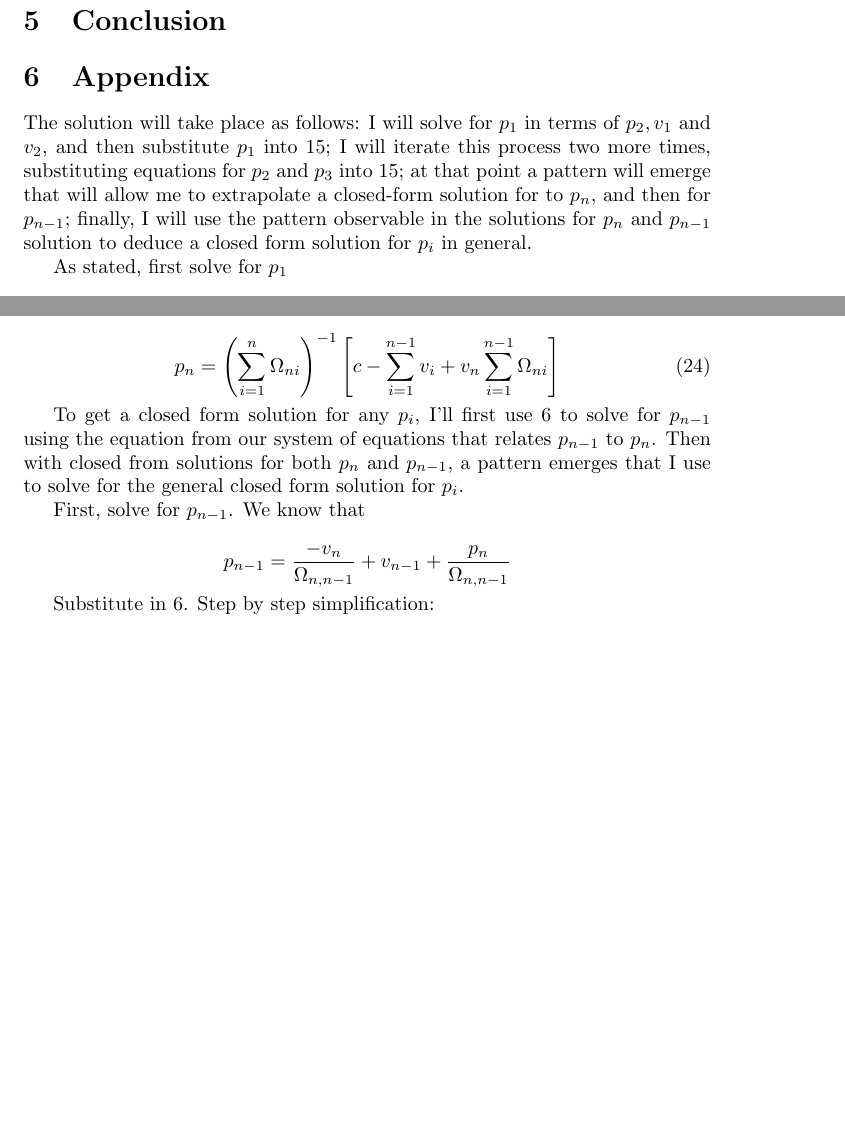
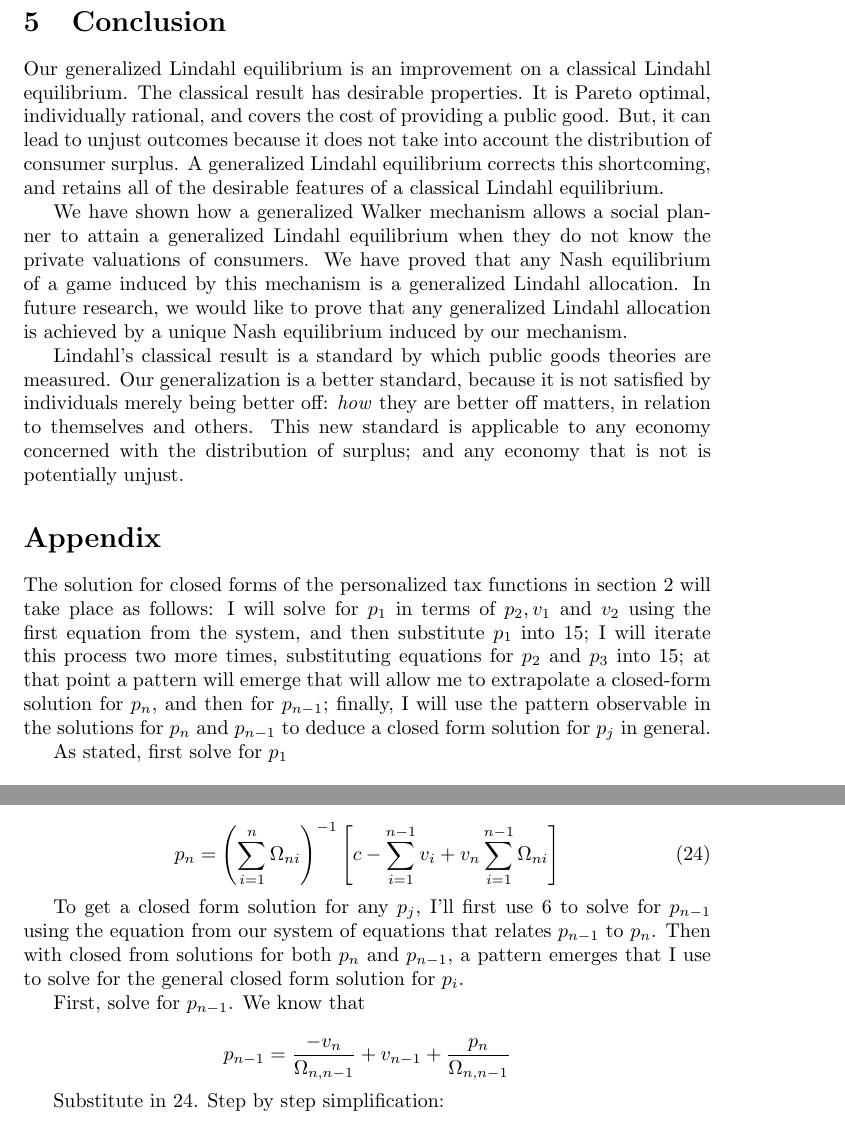
Before and after one commit to MrYetly/second_year_paper, a LaTeX document (2nd_year_paper.tex): two parts of pages 16 and 17 of 19 before the commit and two parts of pages 16 and 17 of 20 after it, joined at a grey line, cut so that both start at the same text, the shorter picture padded with empty space. Compiled offline with pdfLaTeX.

Commit message:
conclusion written

```diff
--- a/2nd_year_paper.tex
+++ b/2nd_year_paper.tex
@@ -374,9 +372,16 @@ The point of complication arises in definition 3 with the message space \(M\). W
 
 \section{Conclusion}
 
-\section{Appendix}
+Our generalized Lindahl equilibrium is an improvement on a classical Lindahl equilibrium. The classical result has desirable properties. It is Pareto optimal, individually rational, and covers the cost of providing a public good. But, it can lead to unjust outcomes because it does not take into account the distribution of consumer surplus. A generalized Lindahl equilibrium corrects this shortcoming, and retains all of the desirable features of a classical Lindahl equilibrium.
 
-The solution will take place as follows: I will solve for \(p_1\) in terms of \(p_2, v_1\) and \(v_2\), and then substitute \(p_1\) into \ref{iso_simp}; I will iterate this process two more times, substituting equations for \(p_2\) and \(p_3\) into \ref{iso_simp}; at that point a pattern will emerge that will allow me to extrapolate a closed-form solution for to \(p_n\), and then for \(p_{n-1}\); finally, I will use the pattern observable in the solutions for \(p_n\) and \(p_{n-1}\) solution to deduce a closed form solution for \(p_i\) in general.
+We have shown how a generalized Walker mechanism allows a social planner to attain a generalized Lindahl equilibrium when they do not know the private valuations of consumers. We have proved that any Nash equilibrium of a game induced by this mechanism is a generalized Lindahl allocation. In future research, we would like to prove that any generalized Lindahl allocation is achieved by a unique Nash equilibrium induced by our mechanism.
+
+Lindahl's classical result is a standard by which public goods theories are measured. Our generalization is a better standard, because it is not satisfied by individuals merely being better off: \textit{how} they are better off matters, in relation to themselves and others. This new standard is applicable to any economy concerned with the distribution of surplus; and any economy that is not is potentially unjust.
+
+
+\section*{Appendix}
+
+The solution for closed forms of the personalized tax functions in section 2 will take place as follows: I will solve for \(p_1\) in terms of \(p_2, v_1\) and \(v_2\) using the first equation from the system, and then substitute \(p_1\) into \ref{iso_simp}; I will iterate this process two more times, substituting equations for \(p_2\) and \(p_3\) into \ref{iso_simp}; at that point a pattern will emerge that will allow me to extrapolate a closed-form solution for \(p_n\), and then for \(p_{n-1}\); finally, I will use the pattern observable in the solutions for \(p_n\) and \(p_{n-1}\) to deduce a closed form solution for \(p_j\) in general.
 
 As stated, first solve for \(p_1\)
 
@@ -440,9 +445,10 @@ Solving for \(p_n\), we get
 
 \begin{equation}
 p_n = \left( \sum_{i=1}^n \Omega_{ni} \right)^{-1} \left[  c - \sum_{i=1}^{n-1} v_i + v_n \sum_{i=1}^{n-1} \Omega_{ni}\right]
+\label{p_n}
 \end{equation}
 
-To get a closed form solution for any \(p_i\), I'll first use 6 to solve for \(p_{n-1}\) using the equation from our system of equations that relates \(p_{n-1}\) to \(p_n\). Then with closed from solutions for both \(p_n\) and \(p_{n-1}\), a pattern emerges that I use to solve for the general closed form solution for \(p_i\).
+To get a closed form solution for any \(p_j\), I'll first use 6 to solve for \(p_{n-1}\) using the equation from our system of equations that relates \(p_{n-1}\) to \(p_n\). Then with closed from solutions for both \(p_n\) and \(p_{n-1}\), a pattern emerges that I use to solve for the general closed form solution for \(p_i\).
 
 First, solve for \(p_{n-1}\). We know that
 
@@ -450,7 +456,7 @@ First, solve for \(p_{n-1}\). We know that
 p_{n-1} = \frac{-v_n}{\Omega_{n,n-1}} + v_{n-1} + \frac{p_n}{\Omega_{n,n-1}}
 \]
 
-Substitute in 6. Step by step simplification:
+Substitute in \ref{p_n}. Step by step simplification:
 
 \begin{align*}
 p_{n-1} &= \frac{-v_n}{\Omega_{n,n-1}} + v_{n-1} + \frac{1}{\Omega_{n,n-1}} \left( \sum_{i=1}^n \Omega_{in} \right)^{-1} \left[  c - \sum_{i=1}^{n-1} v_i + v_n \sum_{i=1}^{n-1} \Omega_{in}\right]
```
Also changed, not shown: 2nd_year_paper.pdf, 2nd_year_paper.tex (14 more changed lines), 3 other files.
